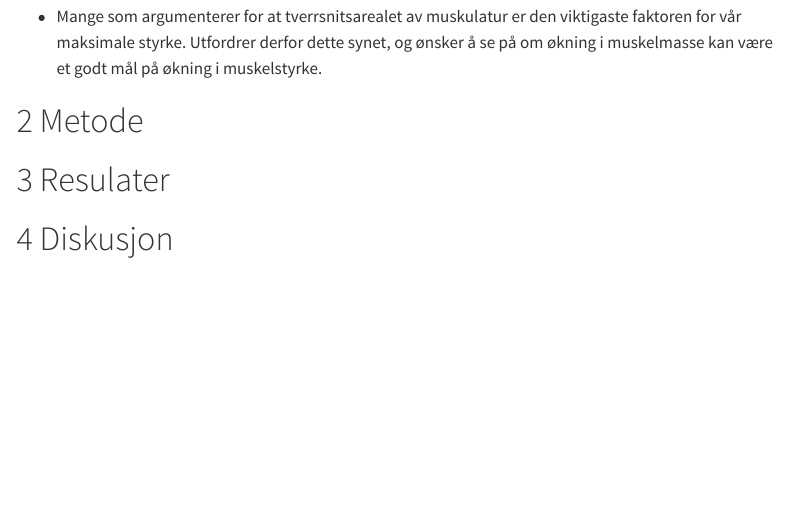
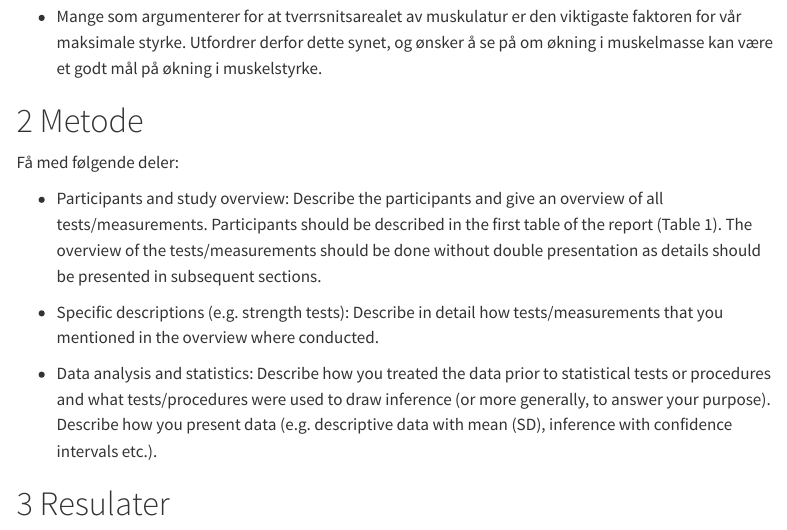
Before and after one commit to sivertveseth/Assignment-5-Analyzing-repeated-measured-experiments, a Quarto document (Assignment5.qmd): the page in a window 1100 px wide, from 760 px down. Rendered offline with R 4.5, knitr and Pandoc in place of Quarto, with nearby package versions; menus at the side of the page are left out.

Commit message:
La inn metode oppskrift i qmd

```diff
--- a/Assignment5.qmd
+++ b/Assignment5.qmd
@@ -43,6 +43,14 @@ Avsnitt 3:
 
 # Metode
 
+Få med følgende deler:
+
+- Participants and study overview: Describe the participants and give an overview of all tests/measurements. Participants should be described in the first table of the report (Table 1). The overview of the tests/measurements should be done without double presentation as details should be presented in subsequent sections.
+
+- Specific descriptions (e.g. strength tests): Describe in detail how tests/measurements that you mentioned in the overview where conducted.
+
+- Data analysis and statistics: Describe how you treated the data prior to statistical tests or procedures and what tests/procedures were used to draw inference (or more generally, to answer your purpose). Describe how you present data (e.g. descriptive data with mean (SD), inference with confidence intervals etc.).
+
 # Resulater
 
 # Diskusjon
```
Also changed, not shown: Assignment5.html.
